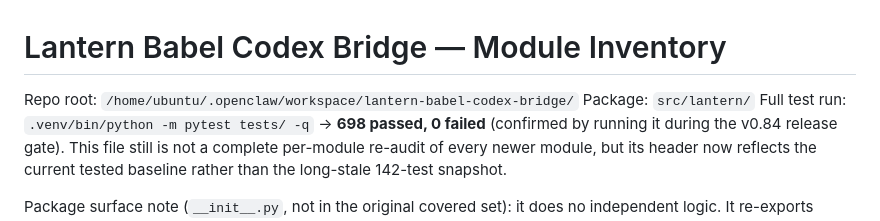
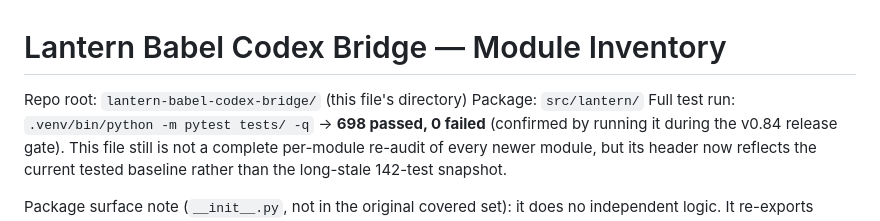
Before and after one commit to Lantern-svg/lantern, a Markdown page: lantern-babel-codex-bridge/MODULE_INVENTORY.md, the part around the change. Drawn GitHub-style.

Commit message:
Remove local filesystem path from MODULE_INVENTORY.md

```diff
--- a/lantern-babel-codex-bridge/MODULE_INVENTORY.md
+++ b/lantern-babel-codex-bridge/MODULE_INVENTORY.md
@@ -1,6 +1,6 @@
 # Lantern Babel Codex Bridge — Module Inventory
 
-Repo root: `/home/ubuntu/.openclaw/workspace/lantern-babel-codex-bridge/`
+Repo root: `lantern-babel-codex-bridge/` (this file's directory)
 Package: `src/lantern/`
 Full test run: `.venv/bin/python -m pytest tests/ -q` → **698 passed, 0 failed** (confirmed by running it during the v0.84 release gate). This file still is not a complete per-module re-audit of every newer module, but its header now reflects the current tested baseline rather than the long-stale 142-test snapshot.
 
```
